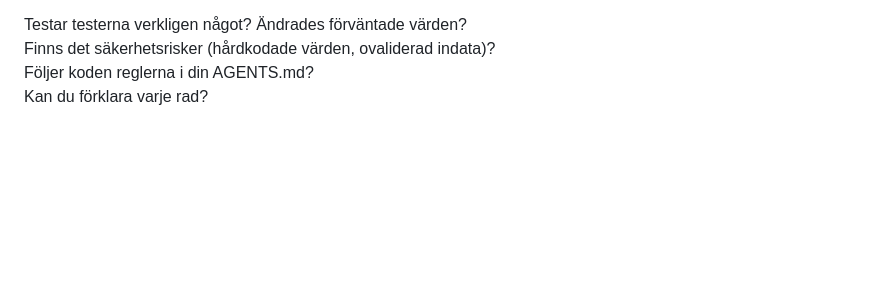
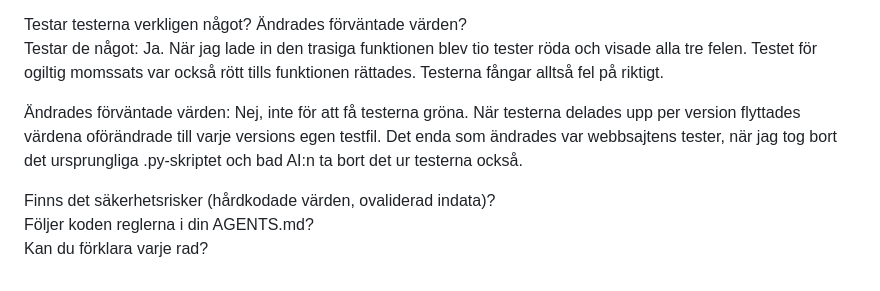
Before and after one commit to Tobzz100/KvittoR-knaren, a Markdown page: logg.md, the part around the change. Drawn GitHub-style; blank space fills up the shorter version.

Commit message:
Förfina svaret om testerna i logg.md
Co-Authored-By: Claude Opus 5.5 <noreply@anthropic.com>

```diff
--- a/logg.md
+++ b/logg.md
@@ -98,6 +98,11 @@ Ja, efter en rättning: Alla kantfall från instruktionerna har tester, till exe
 
 
 Testar testerna verkligen något? Ändrades förväntade värden?
+Testar de något: Ja. När jag lade in den trasiga funktionen blev tio tester röda och visade alla tre felen. Testet för ogiltig momssats var också rött tills funktionen rättades. Testerna fångar alltså fel på riktigt.
+
+Ändrades förväntade värden: Nej, inte för att få testerna gröna. När testerna delades upp per version flyttades värdena oförändrade till varje versions egen testfil. Det enda som ändrades var webbsajtens tester, när jag tog bort det ursprungliga .py-skriptet och bad AI:n ta bort det ur testerna också.
+
+
 Finns det säkerhetsrisker (hårdkodade värden, ovaliderad indata)?
 Följer koden reglerna i din AGENTS.md?
 Kan du förklara varje rad?
```
